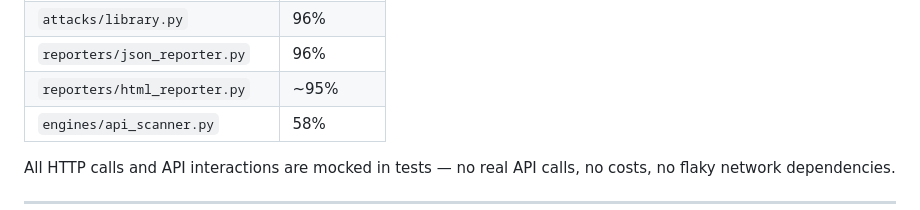
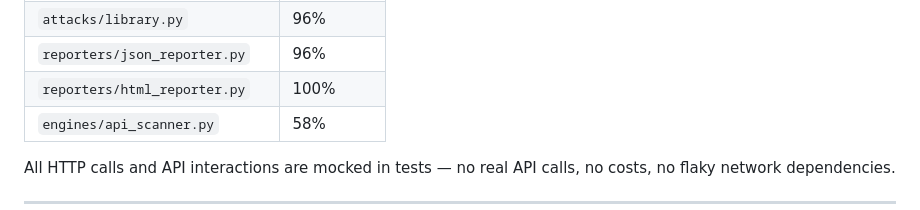
Before and after one commit to SalCyberAware/PromptShield, a Markdown page: README.md, the part around the change. Drawn GitHub-style.

Commit message:
docs(readme): correct html_reporter coverage to 100%

```diff
--- a/README.md
+++ b/README.md
@@ -215,7 +215,7 @@ pytest tests/ --cov=promptshield --cov-report=term-missing
 | `analyzers/claude_analyzer.py` | 88% |
 | `attacks/library.py` | 96% |
 | `reporters/json_reporter.py` | 96% |
-| `reporters/html_reporter.py` | ~95% |
+| `reporters/html_reporter.py` | 100% |
 | `engines/api_scanner.py` | 58% |
 
 All HTTP calls and API interactions are mocked in tests — no real API calls, no costs, no flaky network dependencies.
```
